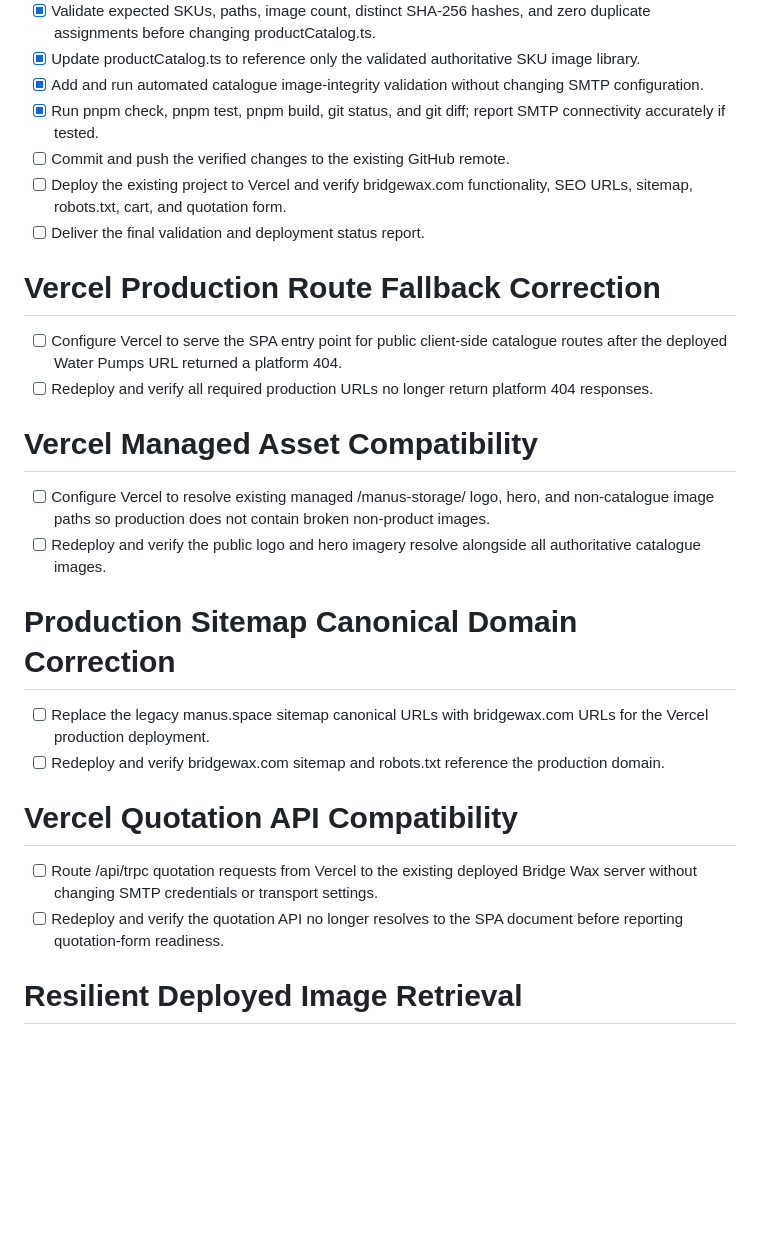
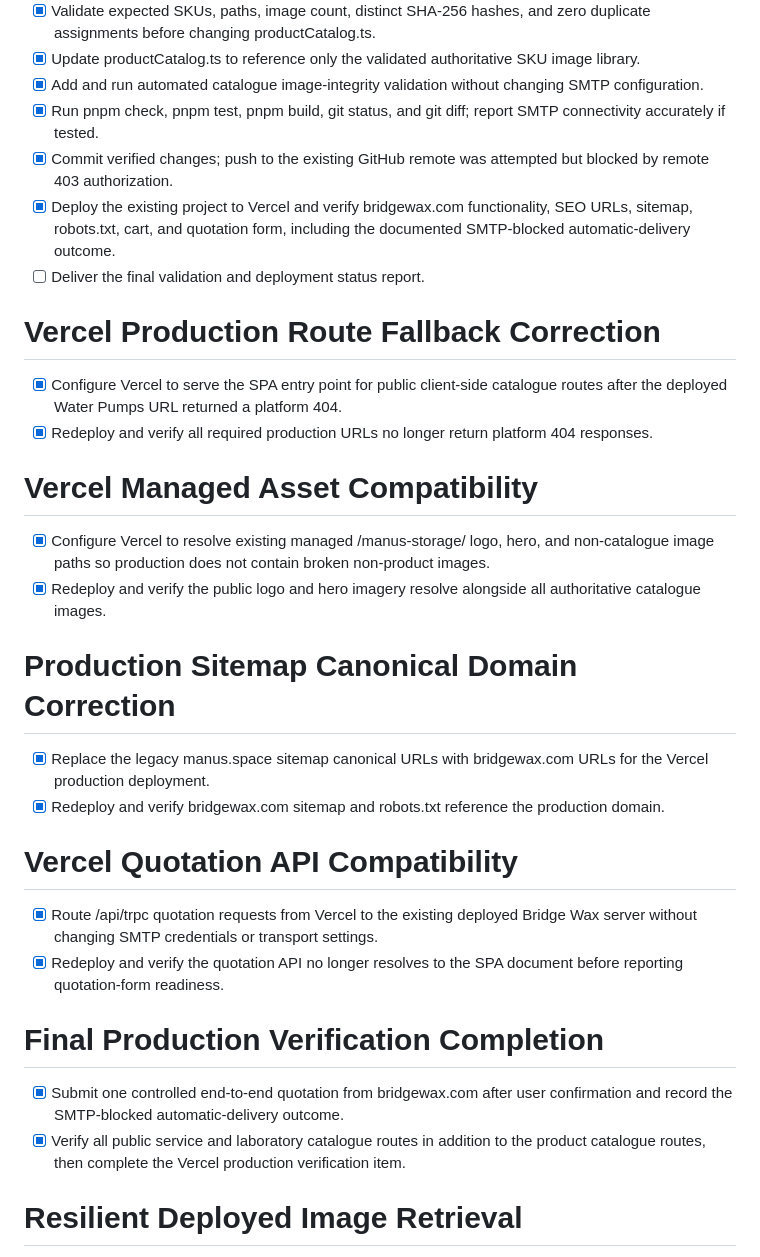
Before and after one commit to benedictmukalula-stack/bridge-wax-replica, a Markdown page: todo.md, the part around the change. Drawn GitHub-style; blank space fills up the shorter version.

Commit message:
Record final production verification

```diff
--- a/todo.md
+++ b/todo.md
@@ -297,29 +297,34 @@
 - [x] Update productCatalog.ts to reference only the validated authoritative SKU image library.
 - [x] Add and run automated catalogue image-integrity validation without changing SMTP configuration.
 - [x] Run pnpm check, pnpm test, pnpm build, git status, and git diff; report SMTP connectivity accurately if tested.
-- [ ] Commit and push the verified changes to the existing GitHub remote.
-- [ ] Deploy the existing project to Vercel and verify bridgewax.com functionality, SEO URLs, sitemap, robots.txt, cart, and quotation form.
+- [x] Commit verified changes; push to the existing GitHub remote was attempted but blocked by remote 403 authorization.
+- [x] Deploy the existing project to Vercel and verify bridgewax.com functionality, SEO URLs, sitemap, robots.txt, cart, and quotation form, including the documented SMTP-blocked automatic-delivery outcome.
 - [ ] Deliver the final validation and deployment status report.
 
 # Vercel Production Route Fallback Correction
 
-- [ ] Configure Vercel to serve the SPA entry point for public client-side catalogue routes after the deployed Water Pumps URL returned a platform 404.
-- [ ] Redeploy and verify all required production URLs no longer return platform 404 responses.
+- [x] Configure Vercel to serve the SPA entry point for public client-side catalogue routes after the deployed Water Pumps URL returned a platform 404.
+- [x] Redeploy and verify all required production URLs no longer return platform 404 responses.
 
 # Vercel Managed Asset Compatibility
 
-- [ ] Configure Vercel to resolve existing managed /manus-storage/ logo, hero, and non-catalogue image paths so production does not contain broken non-product images.
-- [ ] Redeploy and verify the public logo and hero imagery resolve alongside all authoritative catalogue images.
+- [x] Configure Vercel to resolve existing managed /manus-storage/ logo, hero, and non-catalogue image paths so production does not contain broken non-product images.
+- [x] Redeploy and verify the public logo and hero imagery resolve alongside all authoritative catalogue images.
 
 # Production Sitemap Canonical Domain Correction
 
-- [ ] Replace the legacy manus.space sitemap canonical URLs with bridgewax.com URLs for the Vercel production deployment.
-- [ ] Redeploy and verify bridgewax.com sitemap and robots.txt reference the production domain.
+- [x] Replace the legacy manus.space sitemap canonical URLs with bridgewax.com URLs for the Vercel production deployment.
+- [x] Redeploy and verify bridgewax.com sitemap and robots.txt reference the production domain.
 
 # Vercel Quotation API Compatibility
 
-- [ ] Route /api/trpc quotation requests from Vercel to the existing deployed Bridge Wax server without changing SMTP credentials or transport settings.
-- [ ] Redeploy and verify the quotation API no longer resolves to the SPA document before reporting quotation-form readiness.
+- [x] Route /api/trpc quotation requests from Vercel to the existing deployed Bridge Wax server without changing SMTP credentials or transport settings.
+- [x] Redeploy and verify the quotation API no longer resolves to the SPA document before reporting quotation-form readiness.
+
+# Final Production Verification Completion
+
+- [x] Submit one controlled end-to-end quotation from bridgewax.com after user confirmation and record the SMTP-blocked automatic-delivery outcome.
+- [x] Verify all public service and laboratory catalogue routes in addition to the product catalogue routes, then complete the Vercel production verification item.
 
 # Resilient Deployed Image Retrieval
 
```
